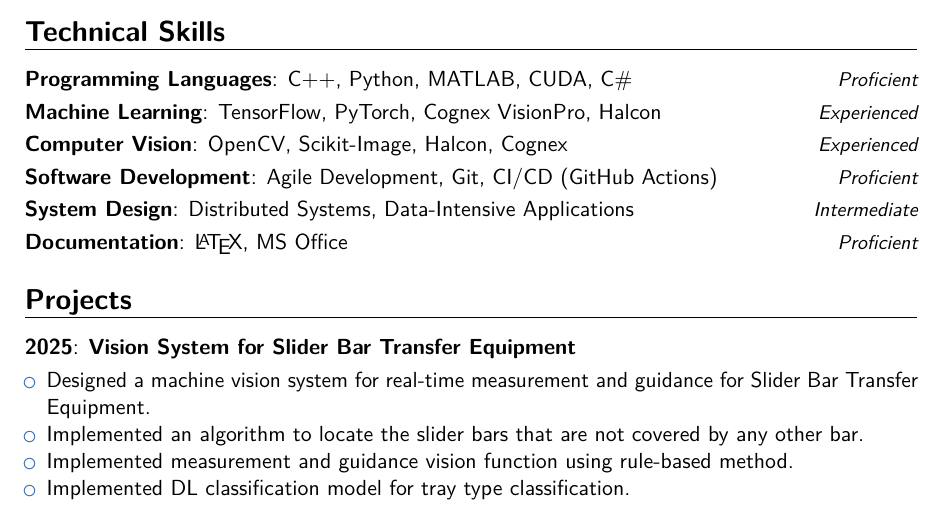
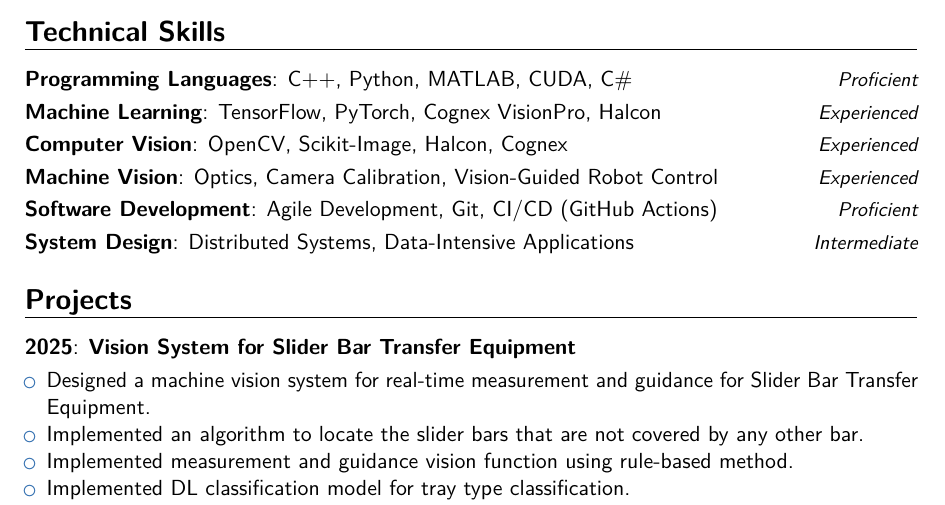
Before and after one commit to heaohan/heaohan.github.io, a LaTeX CV (files/cv_complex.tex): part of page 2 of 4, cut so that both start at the same text. Compiled offline with pdfLaTeX.

Commit message:
fix: add Machine Vision skills to CV and update technical skills section

```diff
--- a/files/cv_complex.tex
+++ b/files/cv_complex.tex
@@ -99,9 +99,9 @@
 \cvitemwithcomment{Programming Languages}{C++, Python, MATLAB, CUDA, C\#}{Proficient}
 \cvitemwithcomment{Machine Learning}{TensorFlow, PyTorch, Cognex VisionPro, Halcon}{Experienced}
 \cvitemwithcomment{Computer Vision}{OpenCV, Scikit-Image, Halcon, Cognex}{Experienced}
+\cvitemwithcomment{Machine Vision}{Optics, Camera Calibration, Vision-Guided Robot Control}{Experienced}
 \cvitemwithcomment{Software Development}{Agile Development, Git, CI/CD (GitHub Actions)}{Proficient}
 \cvitemwithcomment{System Design}{Distributed Systems, Data-Intensive Applications}{Intermediate}
-\cvitemwithcomment{Documentation}{\LaTeX, MS Office}{Proficient}
 
 %----------------------------------------------------------------------------------------
 %	PROJECTS
```
Also changed, not shown: cv.md (+1 -1 lines), files/cv_complex.pdf.
